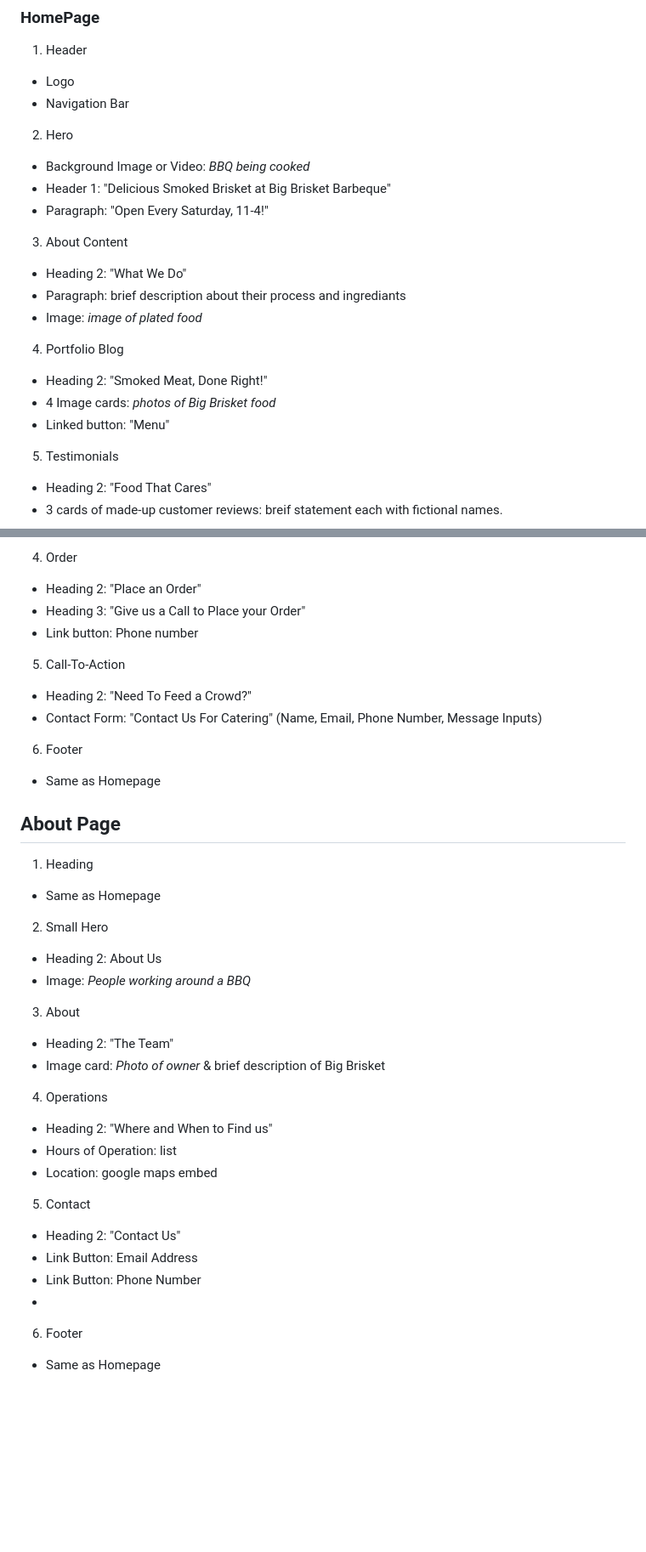
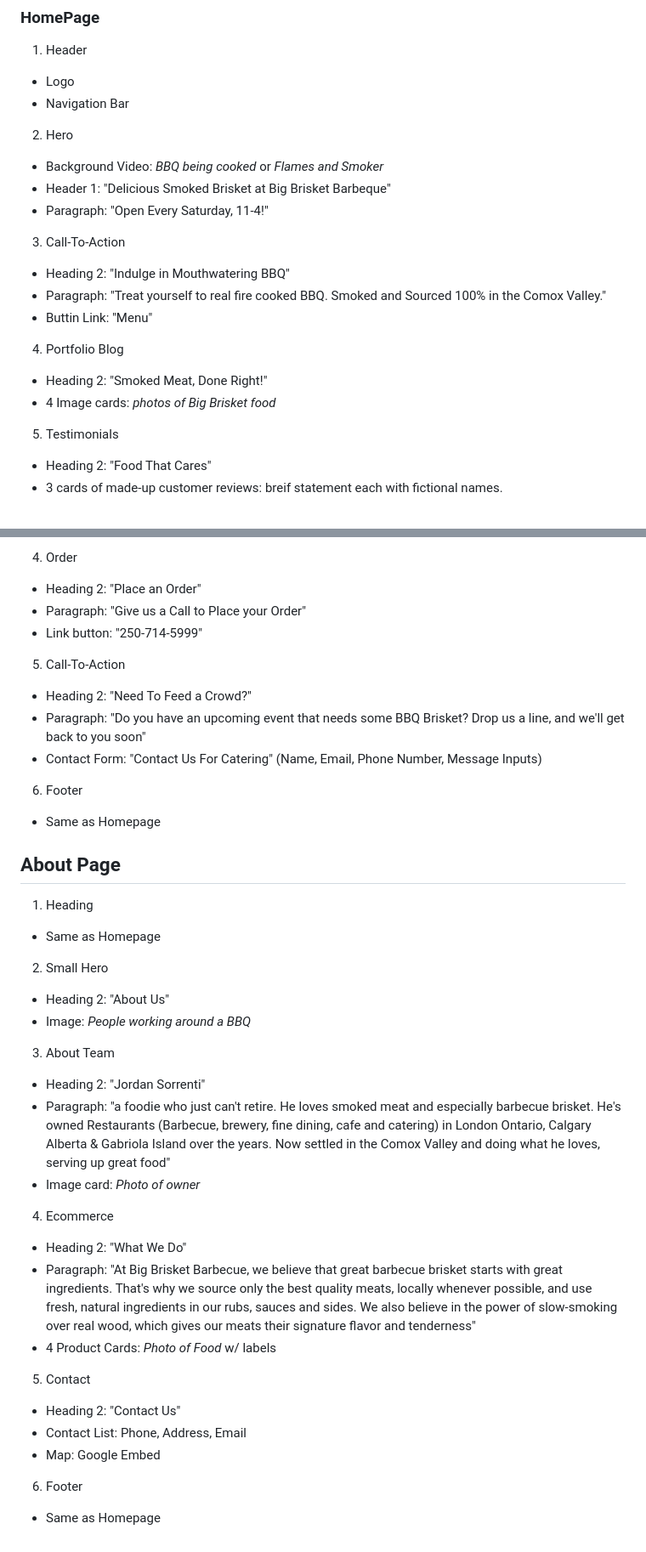
Before and after one commit to nic-dgl103-f24-cvs1/project-carsynhartling, a Markdown page: README.md, 2 parts joined by grey strips. Shown at 85% size. Drawn GitHub-style; blank space fills up the shorter version.

```diff
--- a/README.md
+++ b/README.md
@@ -47,21 +47,20 @@ For my guy, Big Brisket, I want to fuse this beefy aesthetic with a rugged, worn
 
 2. Hero
 
-- Background Image or Video: _BBQ being cooked_
+- Background Video: _BBQ being cooked_ or _Flames and Smoker_
 - Header 1: "Delicious Smoked Brisket at Big Brisket Barbeque"
 - Paragraph: "Open Every Saturday, 11-4!"
 
-3. About Content
+3. Call-To-Action
 
-- Heading 2: "What We Do"
-- Paragraph: brief description about their process and ingrediants
-- Image: _image of plated food_
+- Heading 2: "Indulge in Mouthwatering BBQ"
+- Paragraph: "Treat yourself to real fire cooked BBQ. Smoked and Sourced 100% in the Comox Valley."
+- Buttin Link: "Menu"
 
 4. Portfolio Blog
 
 - Heading 2: "Smoked Meat, Done Right!"
 - 4 Image cards: _photos of Big Brisket food_
-- Linked button: "Menu"
 
 5. Testimonials
 
@@ -102,12 +101,13 @@ For my guy, Big Brisket, I want to fuse this beefy aesthetic with a rugged, worn
 4. Order
 
 - Heading 2: "Place an Order"
-- Heading 3: "Give us a Call to Place your Order"
-- Link button: Phone number
+- Paragraph: "Give us a Call to Place your Order"
+- Link button: "250-714-5999"
 
 5. Call-To-Action
 
 - Heading 2: "Need To Feed a Crowd?"
+- Paragraph: "Do you have an upcoming event that needs some BBQ Brisket? Drop us a line, and we'll get back to you soon"
 - Contact Form: "Contact Us For Catering" (Name, Email, Phone Number, Message Inputs)
 
 6. Footer
@@ -122,26 +122,26 @@ For my guy, Big Brisket, I want to fuse this beefy aesthetic with a rugged, worn
 
 2. Small Hero
 
-- Heading 2: About Us
+- Heading 2: "About Us"
 - Image: _People working around a BBQ_
 
-3. About
+3. About Team
 
-- Heading 2: "The Team"
-- Image card: _Photo of owner_ & brief description of Big Brisket
+- Heading 2: "Jordan Sorrenti"
+- Paragraph: "a foodie who just can't retire. He loves smoked meat and especially barbecue brisket. He's owned Restaurants (Barbecue, brewery, fine dining, cafe and catering) in London Ontario, Calgary Alberta & Gabriola Island over the years. Now settled in the Comox Valley and doing what he loves, serving up great food"
+- Image card: _Photo of owner_
 
-4. Operations
+4. Ecommerce
 
-- Heading 2: "Where and When to Find us"
-- Hours of Operation: list
-- Location: google maps embed
+- Heading 2: "What We Do"
+- Paragraph: "At Big Brisket Barbecue, we believe that great barbecue brisket starts with great ingredients. That's why we source only the best quality meats, locally whenever possible, and use fresh, natural ingredients in our rubs, sauces and sides. We also believe in the power of slow-smoking over real wood, which gives our meats their signature flavor and tenderness"
+- 4 Product Cards: _Photo of Food_ w/ labels
 
 5. Contact
 
 - Heading 2: "Contact Us"
-- Link Button: Email Address
-- Link Button: Phone Number
--
+- Contact List: Phone, Address, Email
+- Map: Google Embed
 
 6. Footer
 
```
Also changed, not shown: other parts of README.md (+2 -2 lines).
